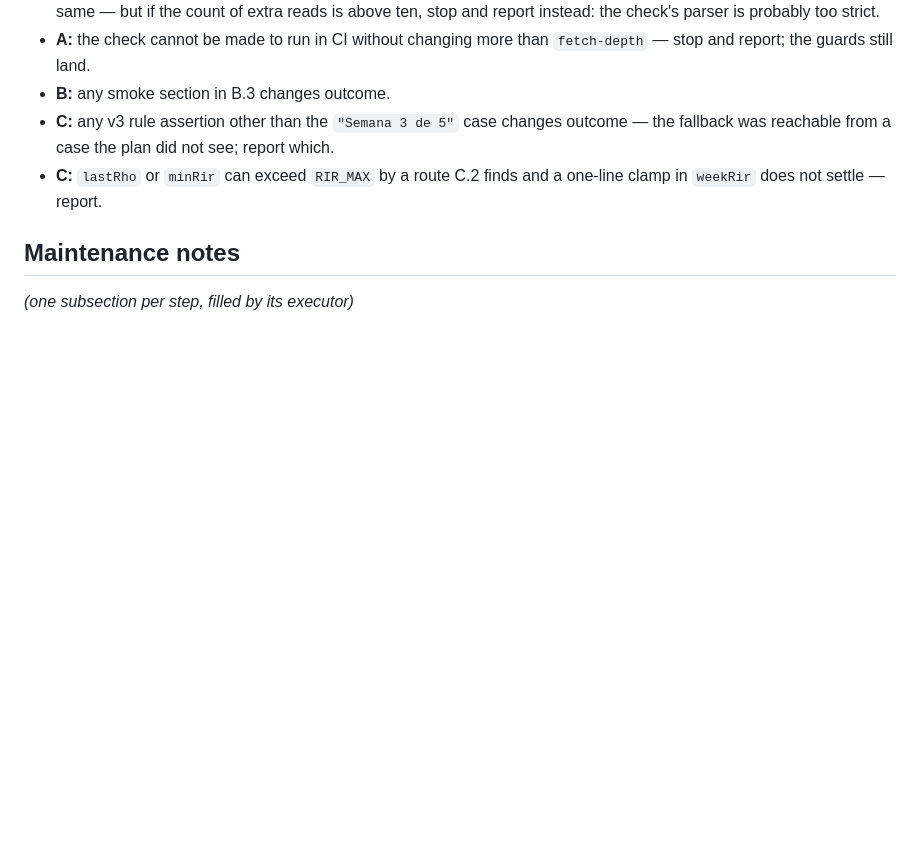
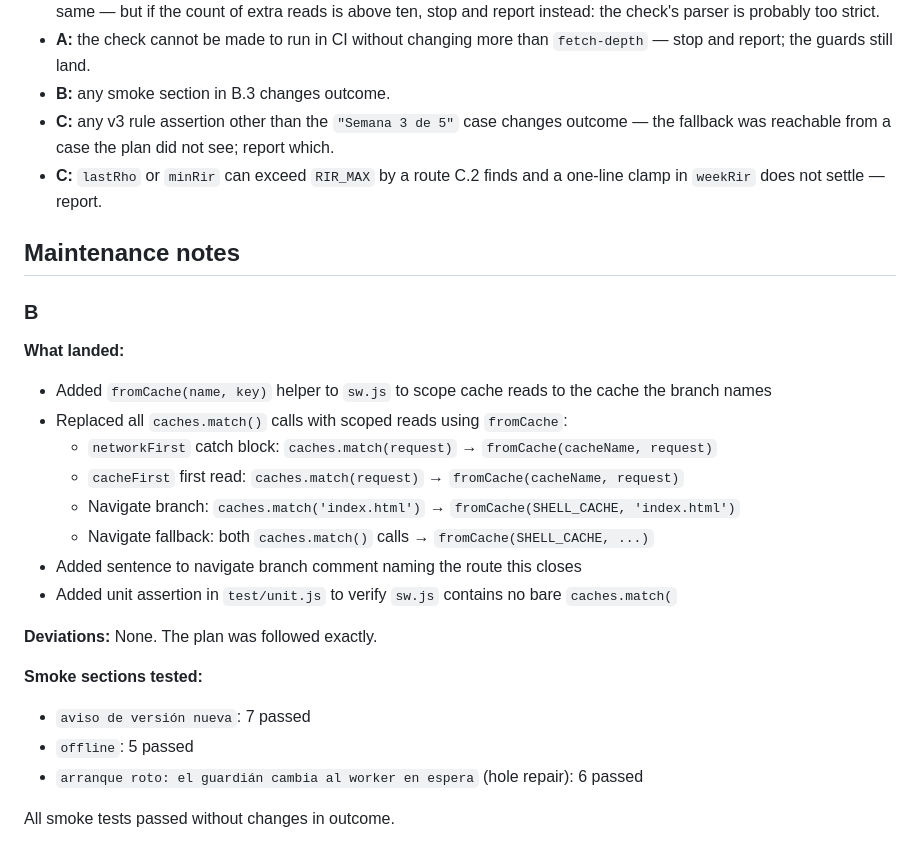
Before and after one commit to tormarod/heavy-iron, a Markdown page: plans/058-ninth-audit-three-fixes.md, the part around the change. GitHub-like rendering; blank space fills up the shorter version.

Commit message:
Fill in maintenance notes for Step B of plan 058
Document what landed, deviations (none), and smoke test results.
Co-Authored-By: Claude Haiku 4.5 <noreply@anthropic.com>

```diff
--- a/plans/058-ninth-audit-three-fixes.md
+++ b/plans/058-ninth-audit-three-fixes.md
@@ -271,4 +271,23 @@ last session left it. If the guide does not describe it, add nothing.
 
 ## Maintenance notes
 
-_(one subsection per step, filled by its executor)_
+### B
+
+**What landed:**
+- Added `fromCache(name, key)` helper to `sw.js` to scope cache reads to the cache the branch names
+- Replaced all `caches.match()` calls with scoped reads using `fromCache`:
+  - `networkFirst` catch block: `caches.match(request)` → `fromCache(cacheName, request)`
+  - `cacheFirst` first read: `caches.match(request)` → `fromCache(cacheName, request)`
+  - Navigate branch: `caches.match('index.html')` → `fromCache(SHELL_CACHE, 'index.html')`
+  - Navigate fallback: both `caches.match()` calls → `fromCache(SHELL_CACHE, ...)`
+- Added sentence to navigate branch comment naming the route this closes
+- Added unit assertion in `test/unit.js` to verify `sw.js` contains no bare `caches.match(`
+
+**Deviations:** None. The plan was followed exactly.
+
+**Smoke sections tested:**
+- `aviso de versión nueva`: 7 passed
+- `offline`: 5 passed
+- `arranque roto: el guardián cambia al worker en espera` (hole repair): 6 passed
+
+All smoke tests passed without changes in outcome.
```
